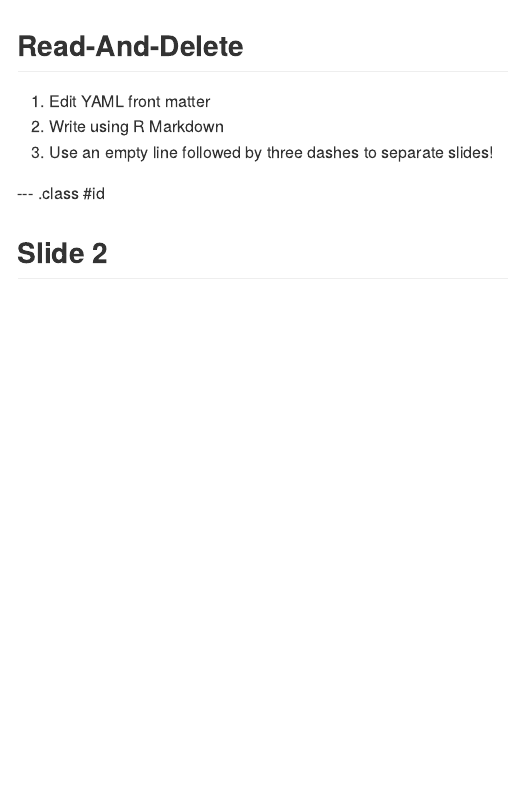
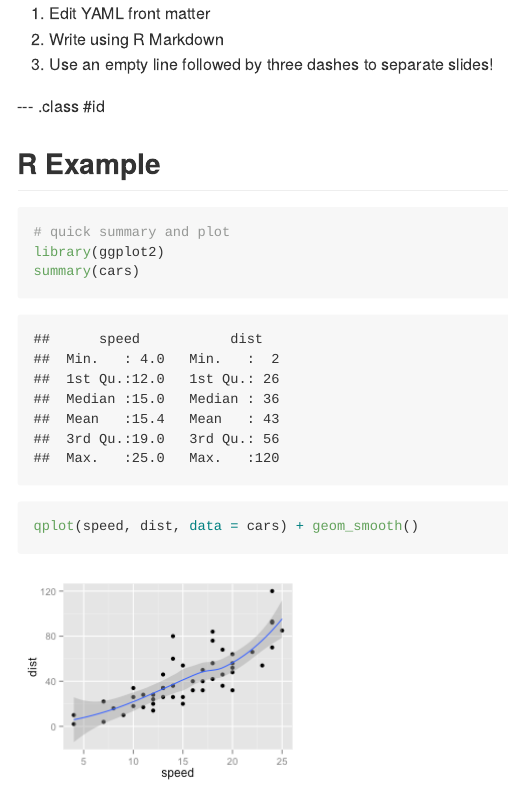
Before and after one commit to gyaresu/slidifytest, an R Markdown document (index.Rmd): the page in a window 1100 px wide, from its top. The pictures show the output file index.md that the author committed with the source, drawn offline in the style of GitHub.

Commit message:
publishing deck

````diff
--- a/index.Rmd
+++ b/index.Rmd
@@ -1,7 +1,7 @@
 ---
-title       :
-subtitle    :
-author      :
+title       : Slidify Test
+subtitle    : Yay test!
+author      : Gareth
 job         :
 framework   : io2012        # {io2012, html5slides, shower, dzslides, ...}
 highlighter : highlight.js  # {highlight.js, prettify, highlight}
@@ -18,4 +16,11 @@ mode        : selfcontained # {standalone, draft}
 
 --- .class #id
 
-## Slide 2
+## R Example
+```{r qplot, fig.width=4, fig.height=3, message=FALSE}
+# quick summary and plot
+library(ggplot2)
+summary(cars)
+qplot(speed, dist, data=cars) +
+  geom_smooth()
+```
````
Also changed, not shown: assets/fig/qplot.png (added), index.html, index.md, index.Rmd (2 more changed lines).
